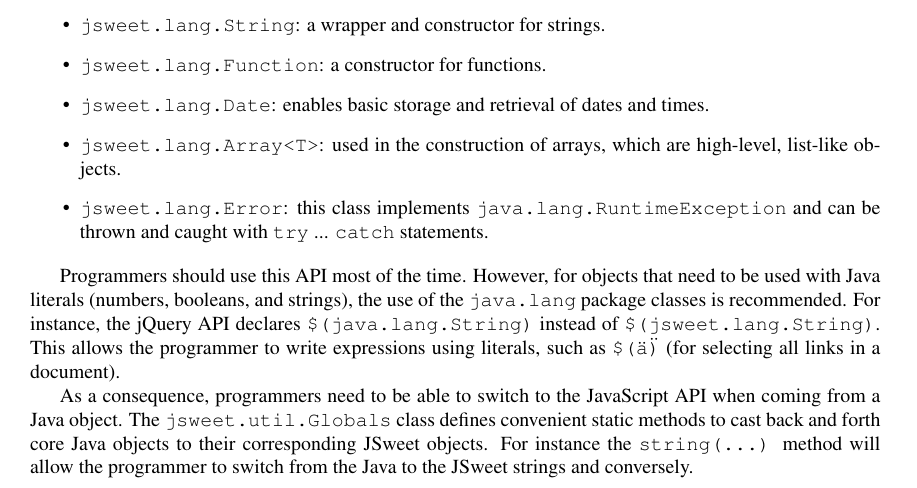
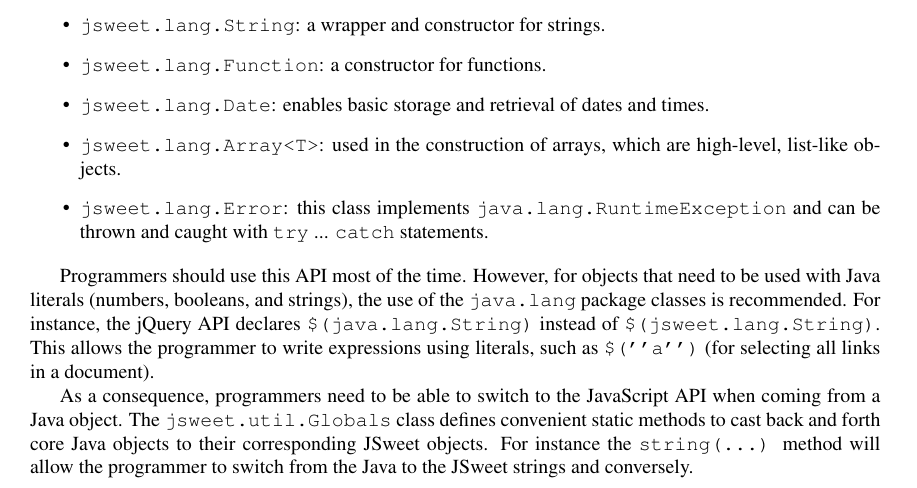
Before and after one commit to cincheo/jsweet, a LaTeX document (doc/jsweet-language-specifications.tex): part of page 5 of 20, cut so that both start at the same text. Compiled offline with pdfLaTeX.

Commit message:
best way so far

```diff
--- a/doc/jsweet-language-specifications.tex
+++ b/doc/jsweet-language-specifications.tex
@@ -234,7 +234,7 @@ The core JavaScript API is defined in \texttt{jsweet.lang} (the full documentati
 \item \texttt{jsweet.lang.Error}: this class implements \texttt{java.lang.RuntimeException} and can be thrown and caught with \texttt{try} ... \texttt{catch} statements.
 \end{itemize}
 
-Programmers should use this API most of the time. However, for objects that need to be used with Java literals (numbers, booleans, and strings), the use of the \texttt{java.lang} package classes is recommended. For instance, the jQuery API declares \texttt{\$(java.lang.String)} instead of \texttt{\$(jsweet.\-lang.\-String)}. This allows the programmer to write expressions using literals, such as \texttt{\$(\"a\")} (for selecting all links in a document).
+Programmers should use this API most of the time. However, for objects that need to be used with Java literals (numbers, booleans, and strings), the use of the \texttt{java.lang} package classes is recommended. For instance, the jQuery API declares \texttt{\$(java.lang.String)} instead of \texttt{\$(jsweet.\-lang.\-String)}. This allows the programmer to write expressions using literals, such as \texttt{\$(''a'')} (for selecting all links in a document).
 
 As a consequence, programmers need to be able to switch to the JavaScript API when coming from a Java object. The \texttt{jsweet.util.Globals} class defines convenient static methods to cast back and forth core Java objects to their corresponding JSweet objects. For instance the \texttt{string(...)} method will allow the programmer to switch from the Java to the JSweet strings and conversely.
 
```
Also changed, not shown: doc/jsweet-language-specifications.md (+1 -1 lines).
